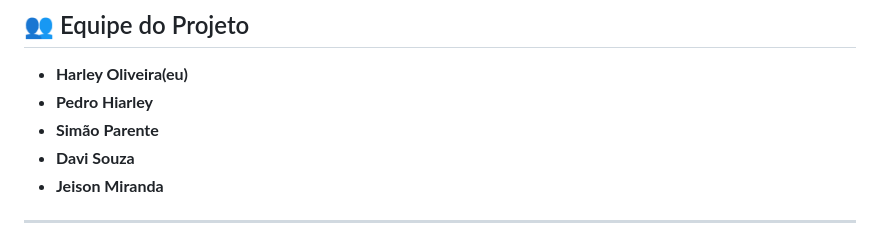
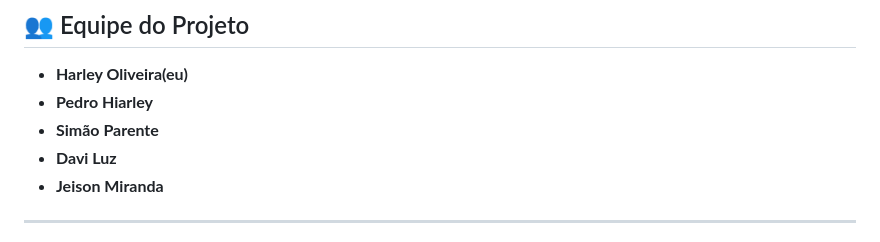
Before and after one commit to Harleyorf/techmanager, a Markdown page: README.md, the part around the change. GitHub-like rendering.

Commit message:
Update contributor name from Davi Souza to Davi Luz

```diff
--- a/README.md
+++ b/README.md
@@ -13,7 +13,7 @@
 - **Harley Oliveira(eu)**
 - **Pedro Hiarley**
 - **Simão Parente**
-- **Davi Souza**
+- **Davi Luz**
 - **Jeison Miranda**
 
 ---
```
